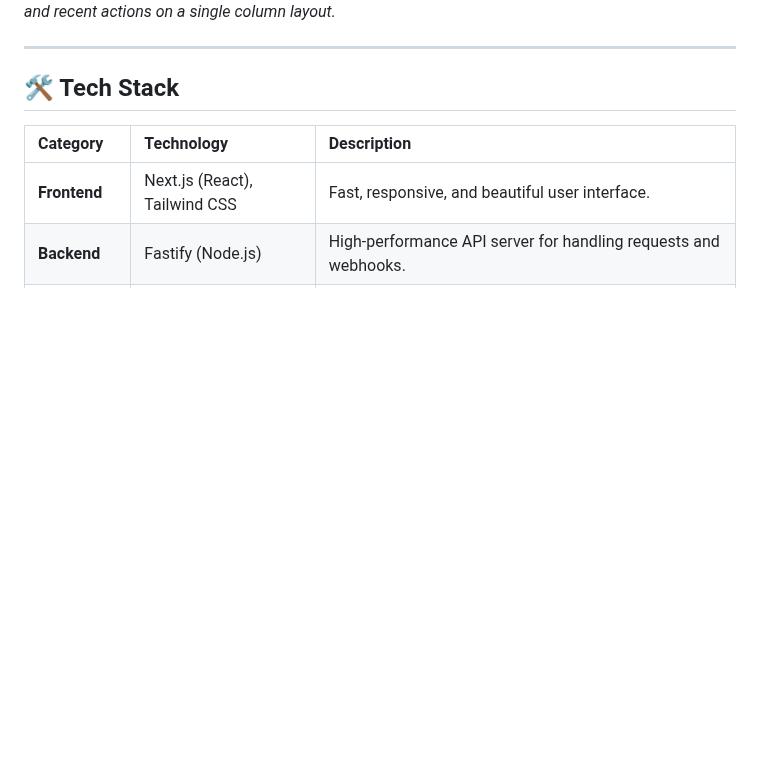
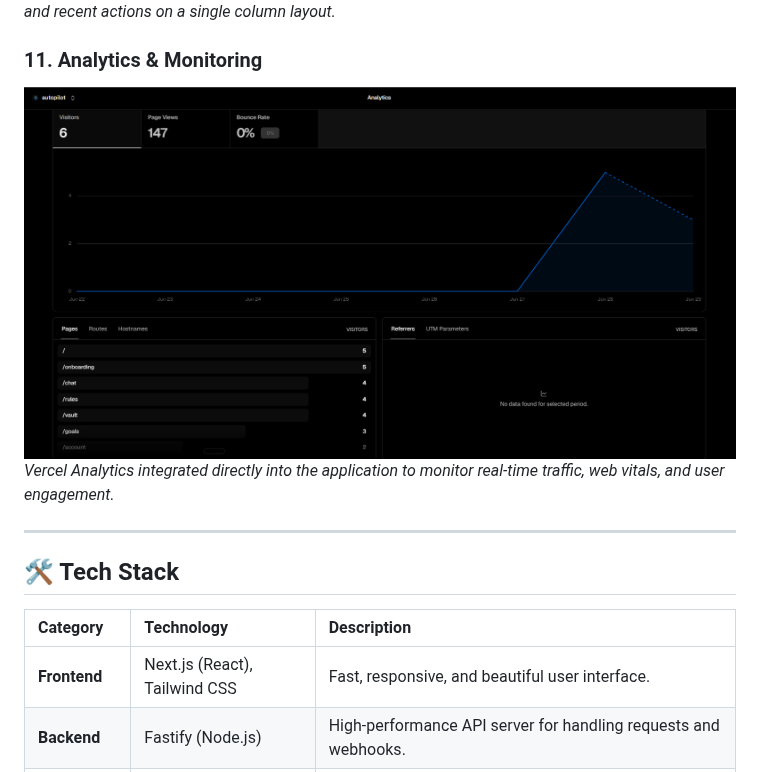
Before and after one commit to thisisouvik/autopilot, a Markdown page: README.md, the part around the change. Drawn GitHub-style; pictures changed too: assets/screenshots/analytics.png (added); blank space fills up the shorter version.

Commit message:
docs: add analytics screenshot to README

```diff
--- a/README.md
+++ b/README.md
@@ -103,6 +103,10 @@ As part of our continuous improvement, we collected feedback from early beta tes
 ### 10. Mobile Dashboard
 ![Mobile Home](assets/screenshots/mobile-home.png)
 *The fully responsive mobile dashboard showing wallet balance, active rules, and recent actions on a single column layout.*
+
+### 11. Analytics & Monitoring
+![Analytics](assets/screenshots/analytics.png)
+*Vercel Analytics integrated directly into the application to monitor real-time traffic, web vitals, and user engagement.*
 
 ---
 
```
